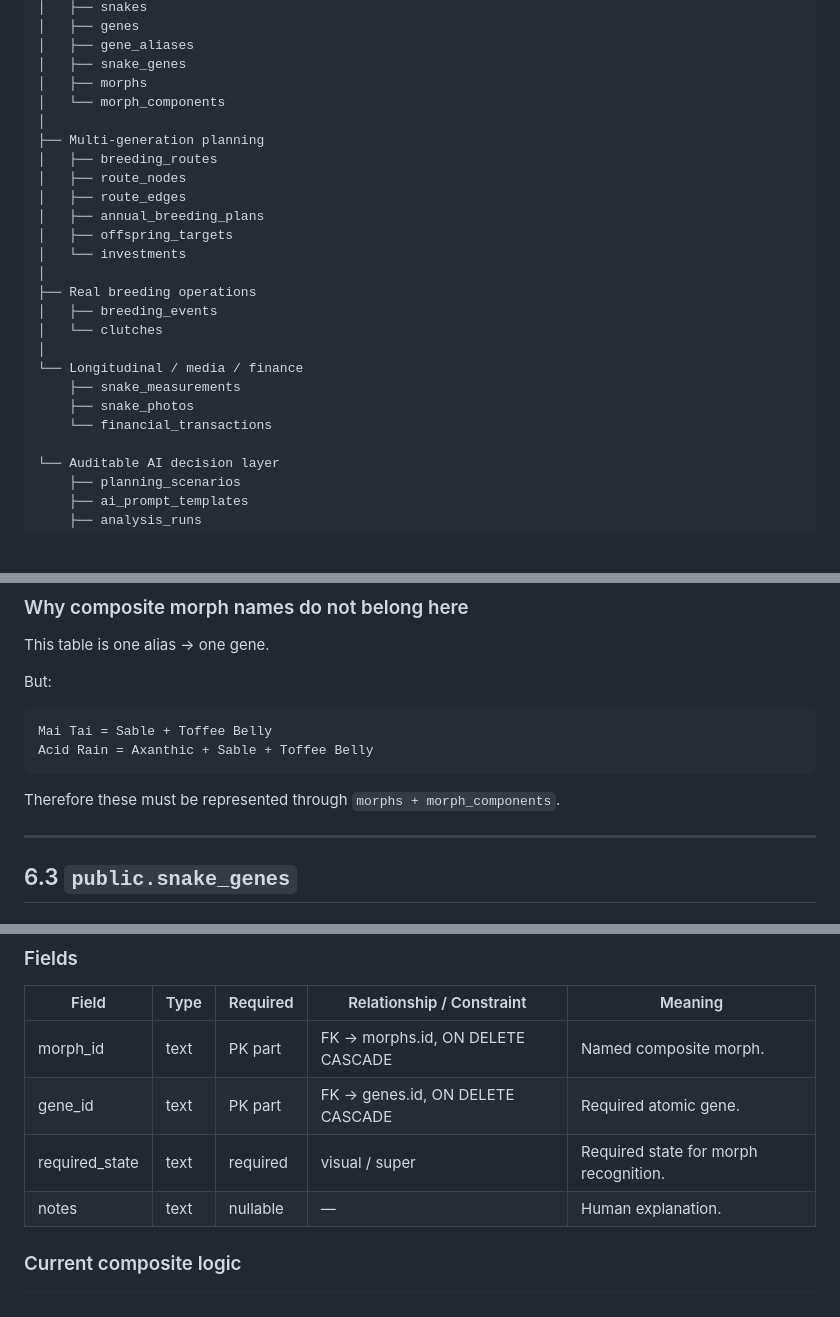
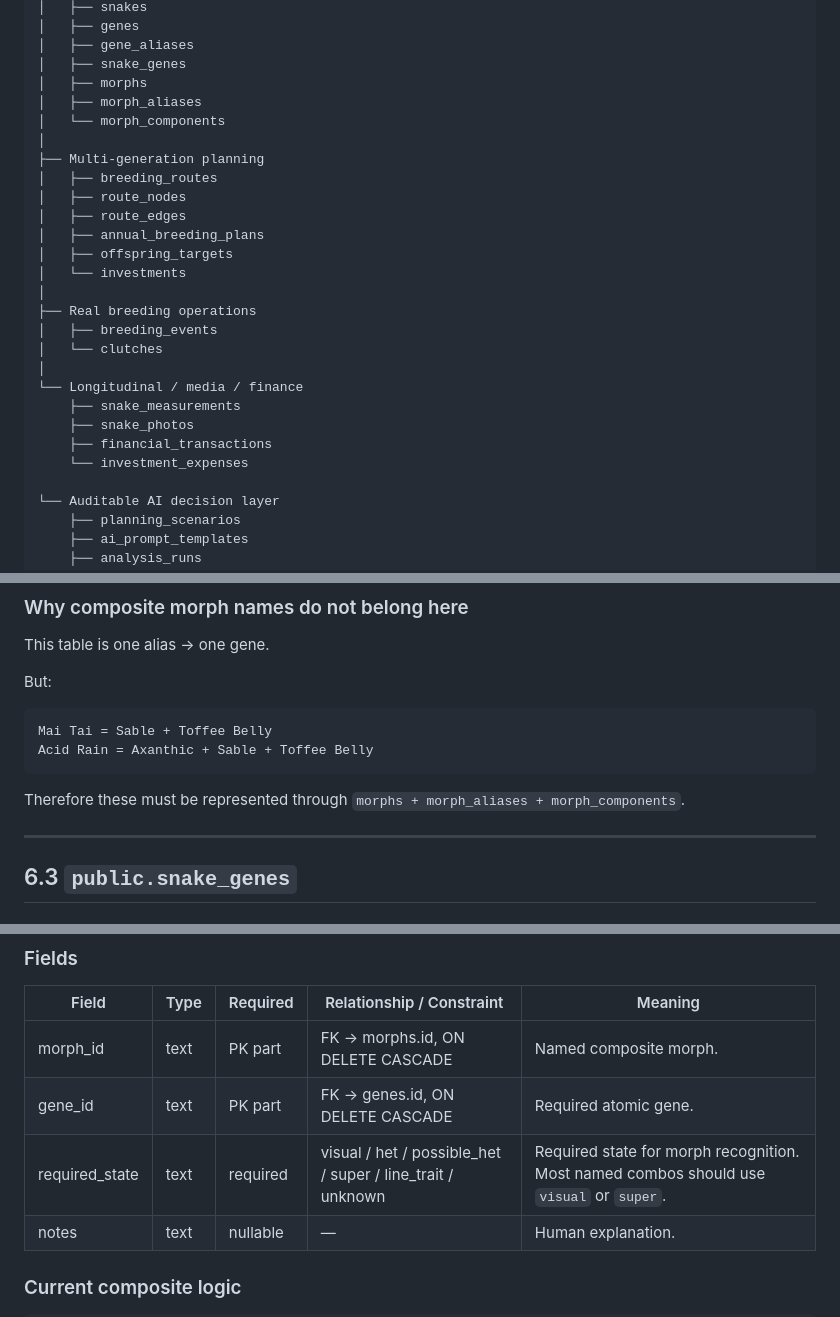
Before and after one commit to qing-1-1/suoha_hognose, a Markdown page: Database_Schema_Guide.md, 3 parts joined by grey strips. GitHub-like rendering; blank space fills up the shorter version.

````diff
--- a/Database_Schema_Guide.md
+++ b/Database_Schema_Guide.md
@@ -33,6 +33,7 @@ Supabase
 │   ├── gene_aliases
 │   ├── snake_genes
 │   ├── morphs
+│   ├── morph_aliases
 │   └── morph_components
 │
 ├── Multi-generation planning
@@ -50,7 +51,8 @@ Supabase
 └── Longitudinal / media / finance
     ├── snake_measurements
     ├── snake_photos
-    └── financial_transactions
+    ├── financial_transactions
+    └── investment_expenses
 
 └── Auditable AI decision layer
     ├── planning_scenarios
@@ -428,7 +440,7 @@ Mai Tai = Sable + Toffee Belly
 Acid Rain = Axanthic + Sable + Toffee Belly
 ```
 
-Therefore these must be represented through `morphs + morph_components`.
+Therefore these must be represented through `morphs + morph_aliases + morph_components`.
 
 ---
 
@@ -533,7 +577,7 @@ Defines what atomic states must all be satisfied for a named morph.
 | --- | --- | --- | --- | --- |
 | morph_id | text | PK part | FK → morphs.id, ON DELETE CASCADE | Named composite morph. |
 | gene_id | text | PK part | FK → genes.id, ON DELETE CASCADE | Required atomic gene. |
-| required_state | text | required | visual / super | Required state for morph recognition. |
+| required_state | text | required | visual / het / possible_het / super / line_trait / unknown | Required state for morph recognition. Most named combos should use `visual` or `super`. |
 | notes | text | nullable | — | Human explanation. |
 
 ### Current composite logic
````
Also changed, not shown: other parts of Database_Schema_Guide.md (+81 -17 lines), Context.md (+75 -33 lines).
